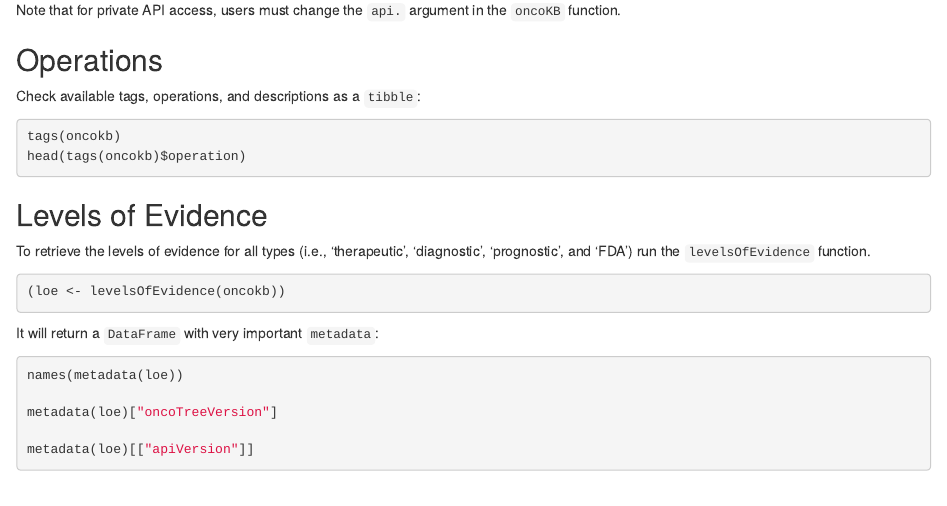
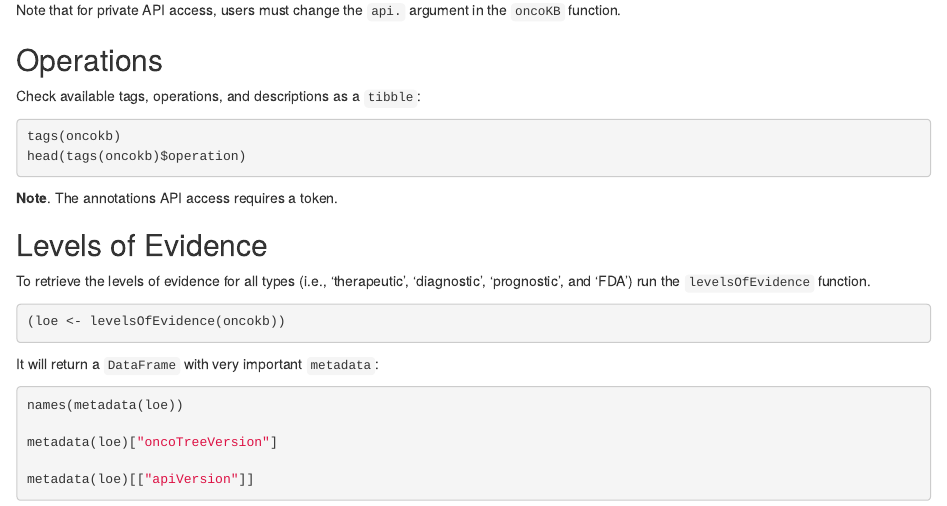
Before and after one commit to waldronlab/oncoKBData, an R Markdown document (vignettes/oncoKBData.Rmd): the page in a window 1100 px wide, from 650 px down. Rendered offline with R 4.5, knitr and Pandoc, with nearby package versions; the code chunks are not run, so their results and figures are left out; drawn as R Markdown's standard HTML page in place of the format the file asks for.

Commit message:
add note about annotations API

````diff
--- a/vignettes/oncoKBData.Rmd
+++ b/vignettes/oncoKBData.Rmd
@@ -61,6 +61,8 @@ tags(oncokb)
 head(tags(oncokb)$operation)
 ```
 
+__Note__. The annotations API access requires a token.
+
 ## Levels of Evidence
 
 To retrieve the levels of evidence for all types (i.e., 'therapeutic',
````
